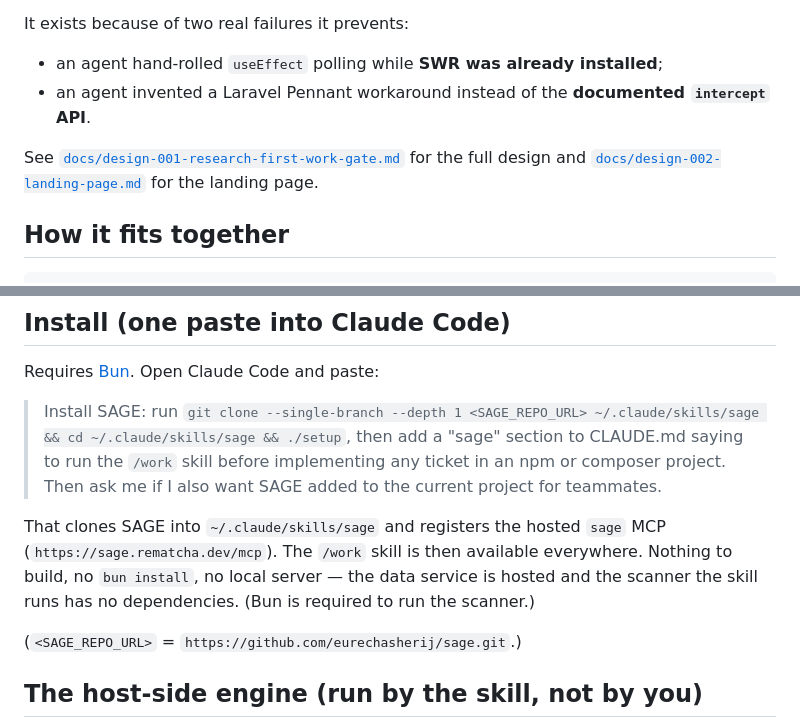
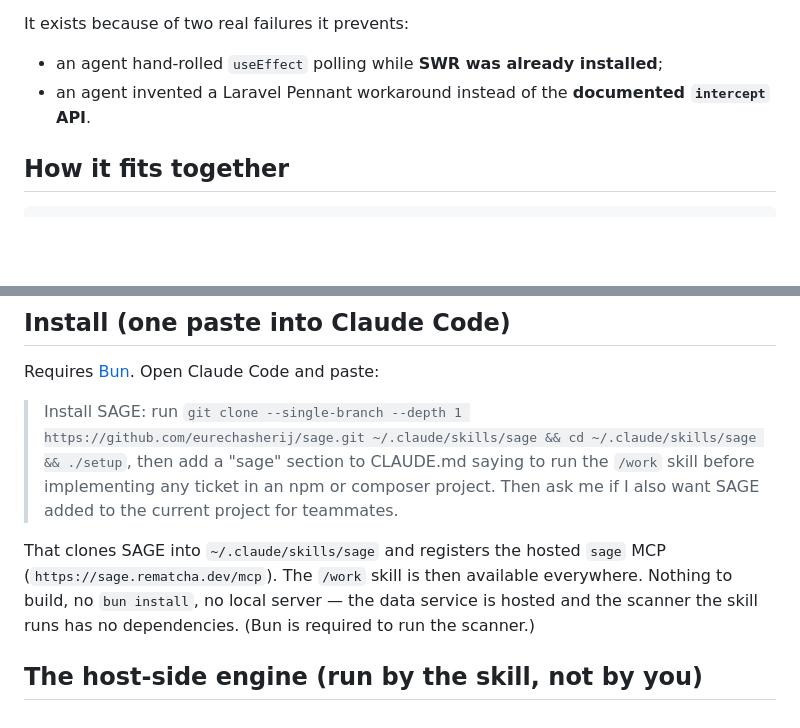
Before and after one commit to eurechasherij/sage, a Markdown page: README.md, 2 parts joined by grey strips. Rendered like a GitHub page; blank space fills up the shorter version.

Commit message:
docs(readme): drop internal design-doc refs, inline the real repo URL
Remove the docs/design-00x references (internal artifacts, not for the public
README), put the actual github.com/eurechasherij/sage.git URL in the install
paste, and remove the now-redundant <SAGE_REPO_URL> note.

Co-Authored-By: Claude Opus 4.8 <noreply@anthropic.com>

```diff
--- a/README.md
+++ b/README.md
@@ -9,10 +9,6 @@ It exists because of two real failures it prevents:
 - an agent hand-rolled `useEffect` polling while **SWR was already installed**;
 - an agent invented a Laravel Pennant workaround instead of the **documented
   `intercept` API**.
-
-See [`docs/design-001-research-first-work-gate.md`](docs/design-001-research-first-work-gate.md)
-for the full design and [`docs/design-002-landing-page.md`](docs/design-002-landing-page.md)
-for the landing page.
 
 ## How it fits together
 
@@ -33,14 +29,12 @@ deps.dev / OSV / npm / Packagist. Private package names never leave the machine
 
 Requires [Bun](https://bun.sh). Open Claude Code and paste:
 
-> Install SAGE: run `git clone --single-branch --depth 1 <SAGE_REPO_URL> ~/.claude/skills/sage && cd ~/.claude/skills/sage && ./setup`, then add a "sage" section to CLAUDE.md saying to run the `/work` skill before implementing any ticket in an npm or composer project. Then ask me if I also want SAGE added to the current project for teammates.
+> Install SAGE: run `git clone --single-branch --depth 1 https://github.com/eurechasherij/sage.git ~/.claude/skills/sage && cd ~/.claude/skills/sage && ./setup`, then add a "sage" section to CLAUDE.md saying to run the `/work` skill before implementing any ticket in an npm or composer project. Then ask me if I also want SAGE added to the current project for teammates.
 
 That clones SAGE into `~/.claude/skills/sage` and registers the hosted `sage` MCP
 (`https://sage.rematcha.dev/mcp`). The `/work` skill is then available everywhere.
 Nothing to build, no `bun install`, no local server — the data service is hosted and
 the scanner the skill runs has no dependencies. (Bun is required to run the scanner.)
-
-(`<SAGE_REPO_URL>` = `https://github.com/eurechasherij/sage.git`.)
 
 ## The host-side engine (run by the skill, not by you)
 
```
